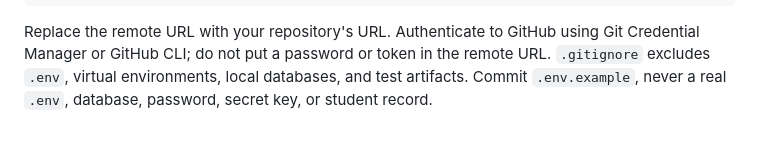
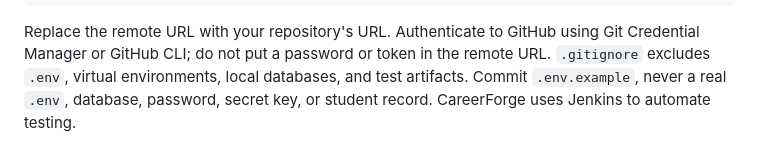
Before and after one commit to ReehaAnjum/CareerForge, a Markdown page: README.md, the part around the change. Drawn GitHub-style.

Commit message:
Document Jenkins CI workflow

````diff
--- a/README.md
+++ b/README.md
@@ -126,3 +126,4 @@ git push -u origin main
 ```
 
 Replace the remote URL with your repository's URL. Authenticate to GitHub using Git Credential Manager or GitHub CLI; do not put a password or token in the remote URL. `.gitignore` excludes `.env`, virtual environments, local databases, and test artifacts. Commit `.env.example`, never a real `.env`, database, password, secret key, or student record.
+CareerForge uses Jenkins to automate testing.
````
